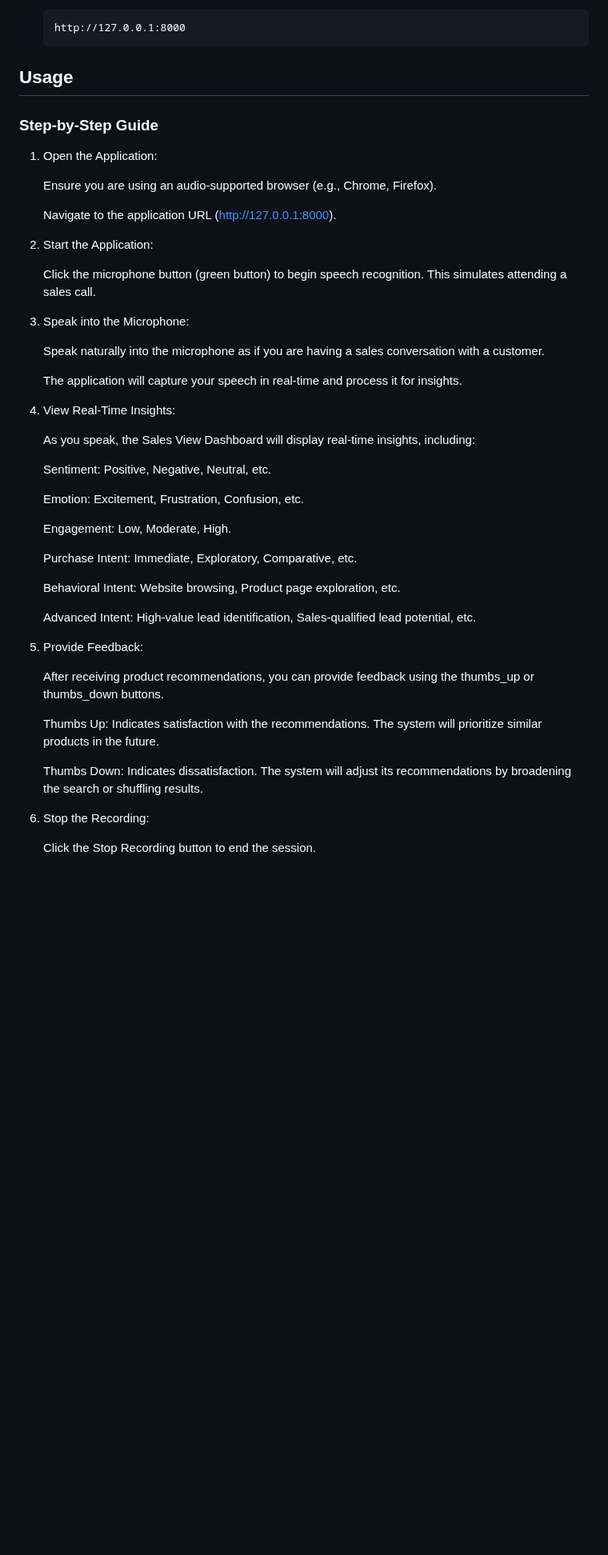
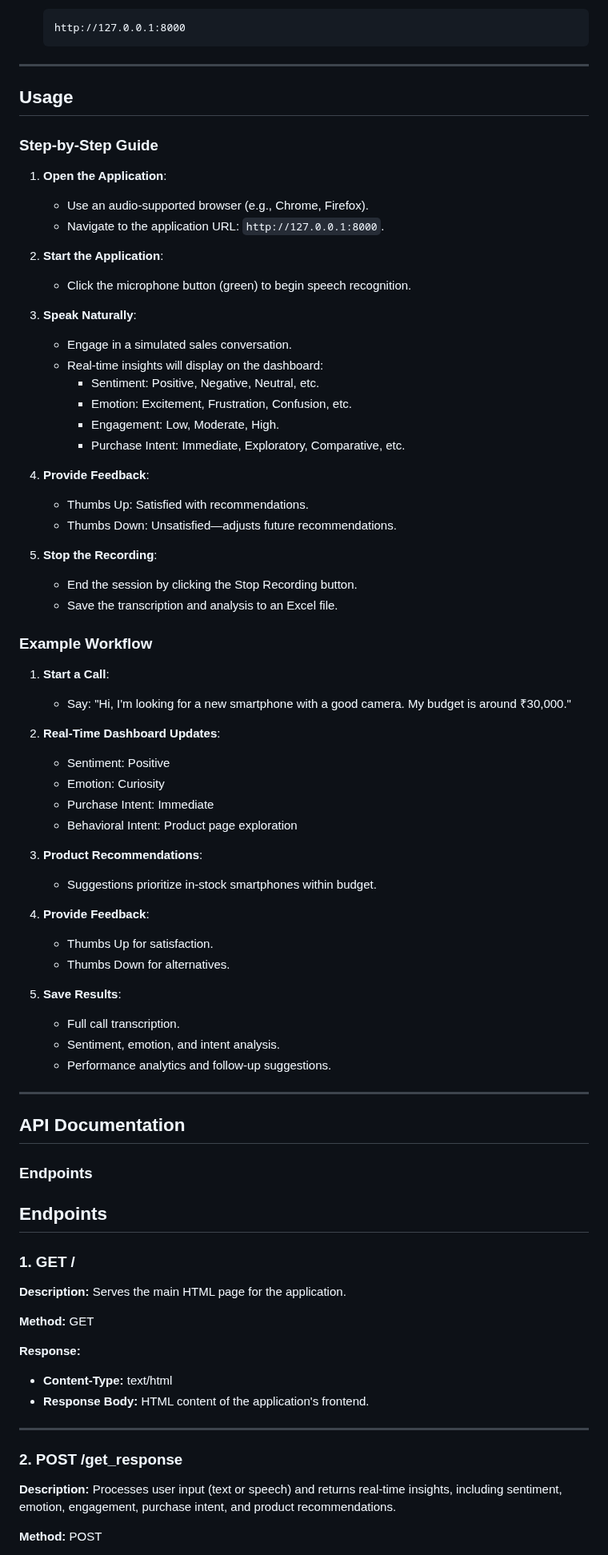
Before and after one commit to Resultyst/Infosys_Real_Time_Sales_Intelligence, a Markdown page: README.md, the part around one of its changes. Shown at 80% size. Drawn GitHub-style; blank space fills up the shorter version.

````diff
--- a/README.md
+++ b/README.md
@@ -88,51 +98,79 @@ It reduces manual effort, improves customer engagement, and optimizes the sales
     http://127.0.0.1:8000
     ```
 
-## Usage
+---
 
-### Step-by-Step Guide
+## **Usage**
 
-1. Open the Application:
+### **Step-by-Step Guide**
 
-    Ensure you are using an audio-supported browser (e.g., Chrome, Firefox).
+1. **Open the Application**:
+    - Use an audio-supported browser (e.g., Chrome, Firefox).
+    - Navigate to the application URL: `http://127.0.0.1:8000`.
 
-    Navigate to the application URL (http://127.0.0.1:8000).
+2. **Start the Application**:
+    - Click the microphone button (green) to begin speech recognition.
 
-2. Start the Application:
+3. **Speak Naturally**:
+    - Engage in a simulated sales conversation.
+    - Real-time insights will display on the dashboard:
+      - Sentiment: Positive, Negative, Neutral, etc.
+      - Emotion: Excitement, Frustration, Confusion, etc.
+      - Engagement: Low, Moderate, High.
+      - Purchase Intent: Immediate, Exploratory, Comparative, etc.
 
-    Click the microphone button (green button) to begin speech recognition. This simulates attending a sales call.
+4. **Provide Feedback**:
+    - Thumbs Up: Satisfied with recommendations.
+    - Thumbs Down: Unsatisfied—adjusts future recommendations.
 
-3. Speak into the Microphone:
+5. **Stop the Recording**:
+    - End the session by clicking the Stop Recording button.
+    - Save the transcription and analysis to an Excel file.
 
-    Speak naturally into the microphone as if you are having a sales conversation with a customer.
+### **Example Workflow**
 
-    The application will capture your speech in real-time and process it for insights.
+1. **Start a Call**:
+    - Say: "Hi, I'm looking for a new smartphone with a good camera. My budget is around ₹30,000."
 
-4. View Real-Time Insights:
+2. **Real-Time Dashboard Updates**:
+    - Sentiment: Positive
+    - Emotion: Curiosity
+    - Purchase Intent: Immediate
+    - Behavioral Intent: Product page exploration
 
-    As you speak, the Sales View Dashboard will display real-time insights, including:
+3. **Product Recommendations**:
+    - Suggestions prioritize in-stock smartphones within budget.
 
-    Sentiment: Positive, Negative, Neutral, etc.
+4. **Provide Feedback**:
+    - Thumbs Up for satisfaction.
+    - Thumbs Down for alternatives.
 
-    Emotion: Excitement, Frustration, Confusion, etc.
+5. **Save Results**:
+    - Full call transcription.
+    - Sentiment, emotion, and intent analysis.
+    - Performance analytics and follow-up suggestions.
 
-    Engagement: Low, Moderate, High.
+---
 
-    Purchase Intent: Immediate, Exploratory, Comparative, etc.
+## **API Documentation**
 
-    Behavioral Intent: Website browsing, Product page exploration, etc.
+### **Endpoints**
 
-    Advanced Intent: High-value lead identification, Sales-qualified lead potential, etc.
+## Endpoints
 
-5. Provide Feedback:
+### 1. GET /
+**Description:** Serves the main HTML page for the application.
 
-    After receiving product recommendations, you can provide feedback using the thumbs_up or thumbs_down buttons.
+**Method:** GET
 
-    Thumbs Up: Indicates satisfaction with the recommendations. The system will prioritize similar products in the future.
+**Response:**
+- **Content-Type:** text/html
+- **Response Body:** HTML content of the application's frontend.
 
-    Thumbs Down: Indicates dissatisfaction. The system will adjust its recommendations by broadening the search or shuffling results.
+---
 
-6. Stop the Recording:
+### 2. POST /get_response
+**Description:** Processes user input (text or speech) and returns real-time insights, including sentiment, emotion, engagement, purchase intent, and product recommendations.
 
-    Click the Stop Recording button to end the session.
+**Method:** POST
 
````
Also changed, not shown: other parts of README.md (+228 -121 lines).
